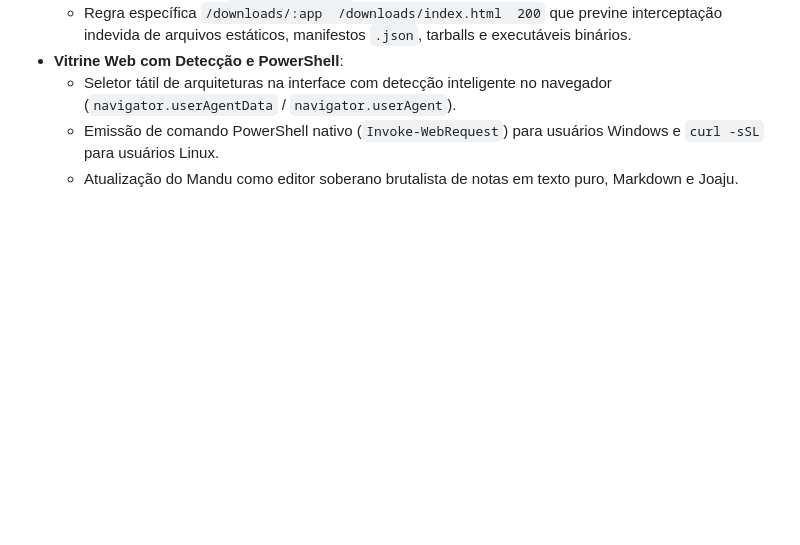
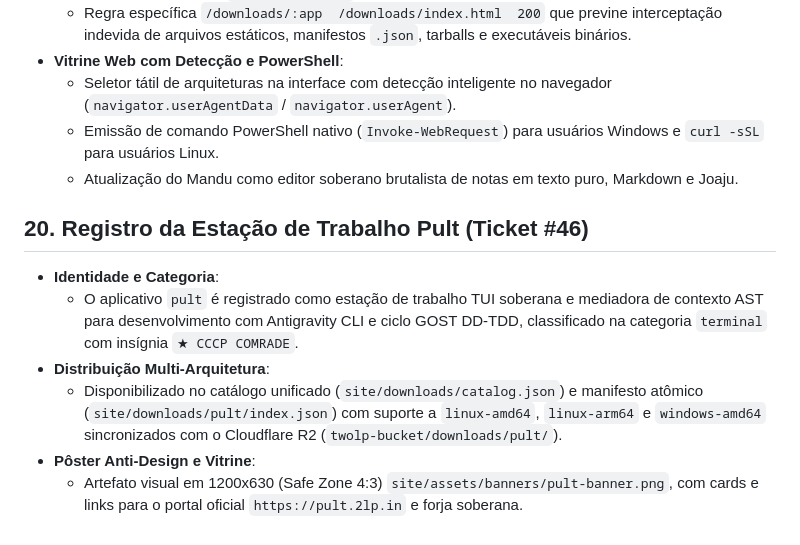
Before and after one commit to lumenpink/banca, a Markdown page: SPEC.md, the part around the change. GitHub-like rendering; blank space fills up the shorter version.

Commit message:
docs(spec): documentar especificacao do pult na banca (ref #46)

```diff
--- a/SPEC.md
+++ b/SPEC.md
@@ -257,3 +257,12 @@ site/pratilera/
   - Seletor tátil de arquiteturas na interface com detecção inteligente no navegador (`navigator.userAgentData` / `navigator.userAgent`).
   - Emissão de comando PowerShell nativo (`Invoke-WebRequest`) para usuários Windows e `curl -sSL` para usuários Linux.
   - Atualização do Mandu como editor soberano brutalista de notas em texto puro, Markdown e Joaju.
+
+## 20. Registro da Estação de Trabalho Pult (Ticket #46)
+
+- **Identidade e Categoria**:
+  - O aplicativo `pult` é registrado como estação de trabalho TUI soberana e mediadora de contexto AST para desenvolvimento com Antigravity CLI e ciclo GOST DD-TDD, classificado na categoria `terminal` com insígnia `★ CCCP COMRADE`.
+- **Distribuição Multi-Arquitetura**:
+  - Disponibilizado no catálogo unificado (`site/downloads/catalog.json`) e manifesto atômico (`site/downloads/pult/index.json`) com suporte a `linux-amd64`, `linux-arm64` e `windows-amd64` sincronizados com o Cloudflare R2 (`twolp-bucket/downloads/pult/`).
+- **Pôster Anti-Design e Vitrine**:
+  - Artefato visual em 1200x630 (Safe Zone 4:3) `site/assets/banners/pult-banner.png`, com cards e links para o portal oficial `https://pult.2lp.in` e forja soberana.
```
